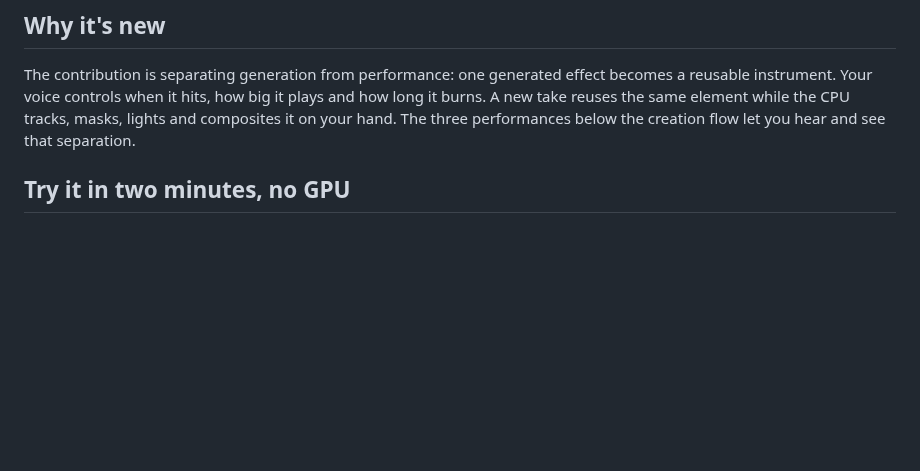
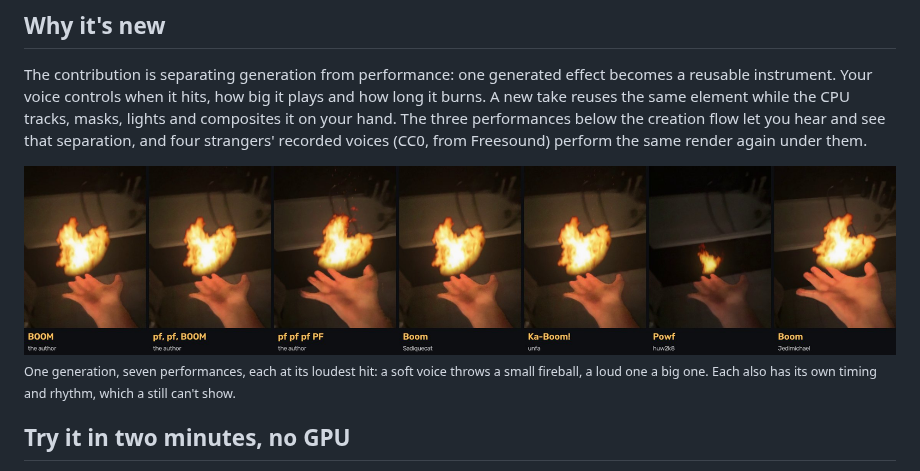
Before and after one commit to grzenio22/cue-the-boom, a Markdown page: README.md, the part around the change. GitHub-like rendering; pictures changed too: media/one_render_seven_voices.jpg (added); blank space fills up the shorter version.

Commit message:
readme: one render performed by seven voices, the author's three and four strangers'

```diff
--- a/README.md
+++ b/README.md
@@ -22,7 +22,11 @@ An entry for Comfy's **[Open Source Higgsfield](https://comfy.org/open-source-hi
 The contribution is separating generation from performance: one generated effect becomes a reusable instrument.
 Your voice controls when it hits, how big it plays and how long it burns.
 A new take reuses the same element while the CPU tracks, masks, lights and composites it on your hand.
-The three performances below the creation flow let you hear and see that separation.
+The three performances below the creation flow let you hear and see that separation, and four strangers' recorded voices
+(CC0, from Freesound) perform the same render again under them.
+
+![One LTX render performed by seven voices: the author's BOOM, pf, pf, BOOM and pf pf pf PF, then Sadiquecat's Boom, unfa's Ka-Boom!, huw2k8's soft Powf (a small fireball) and Jedimichael's Boom](media/one_render_seven_voices.jpg)
+<sub>One generation, seven performances, each at its loudest hit: a soft voice throws a small fireball, a loud one a big one. Each also has its own timing and rhythm, which a still can't show.</sub>
 
 ## Try it in two minutes, no GPU
 
```
